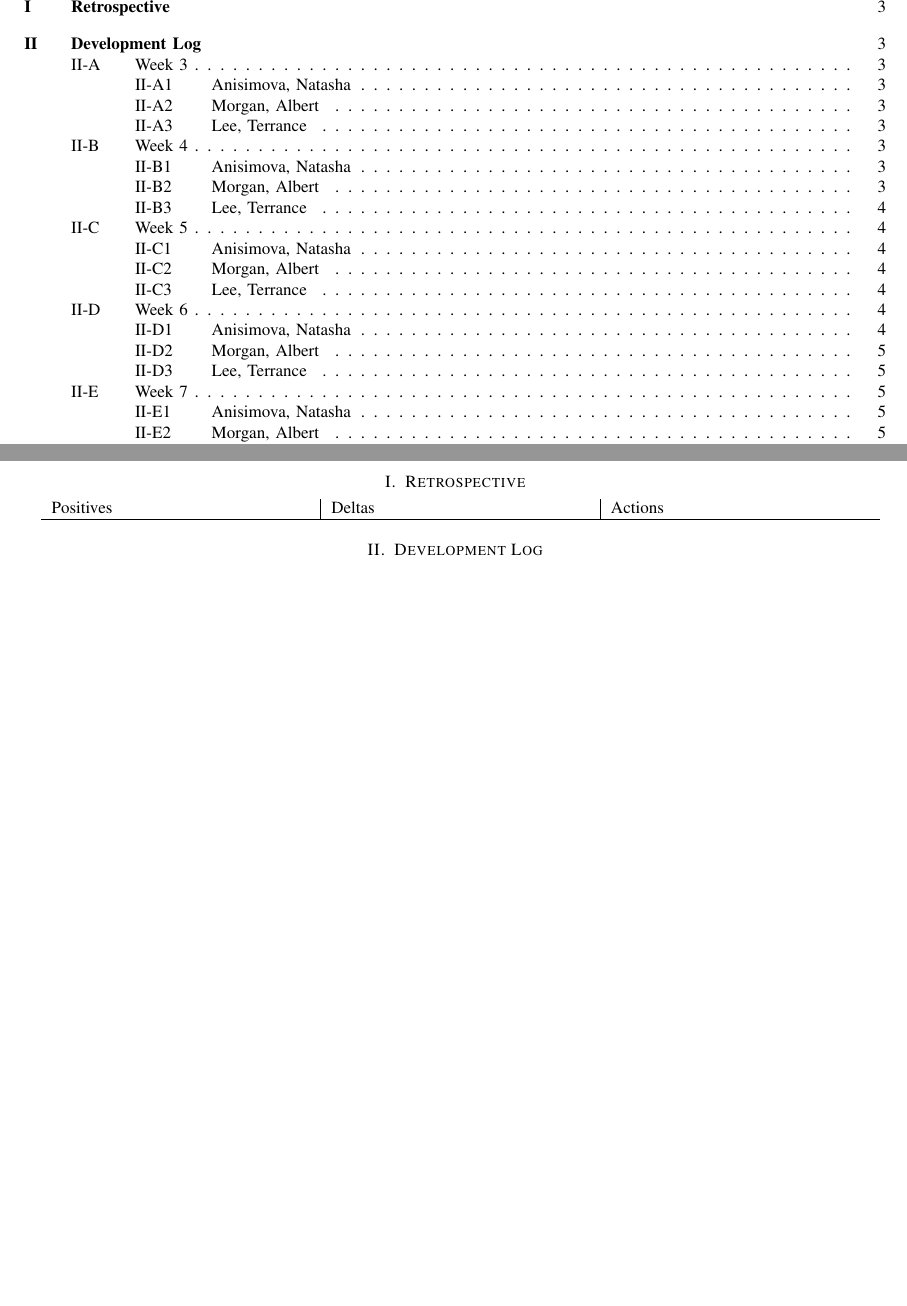
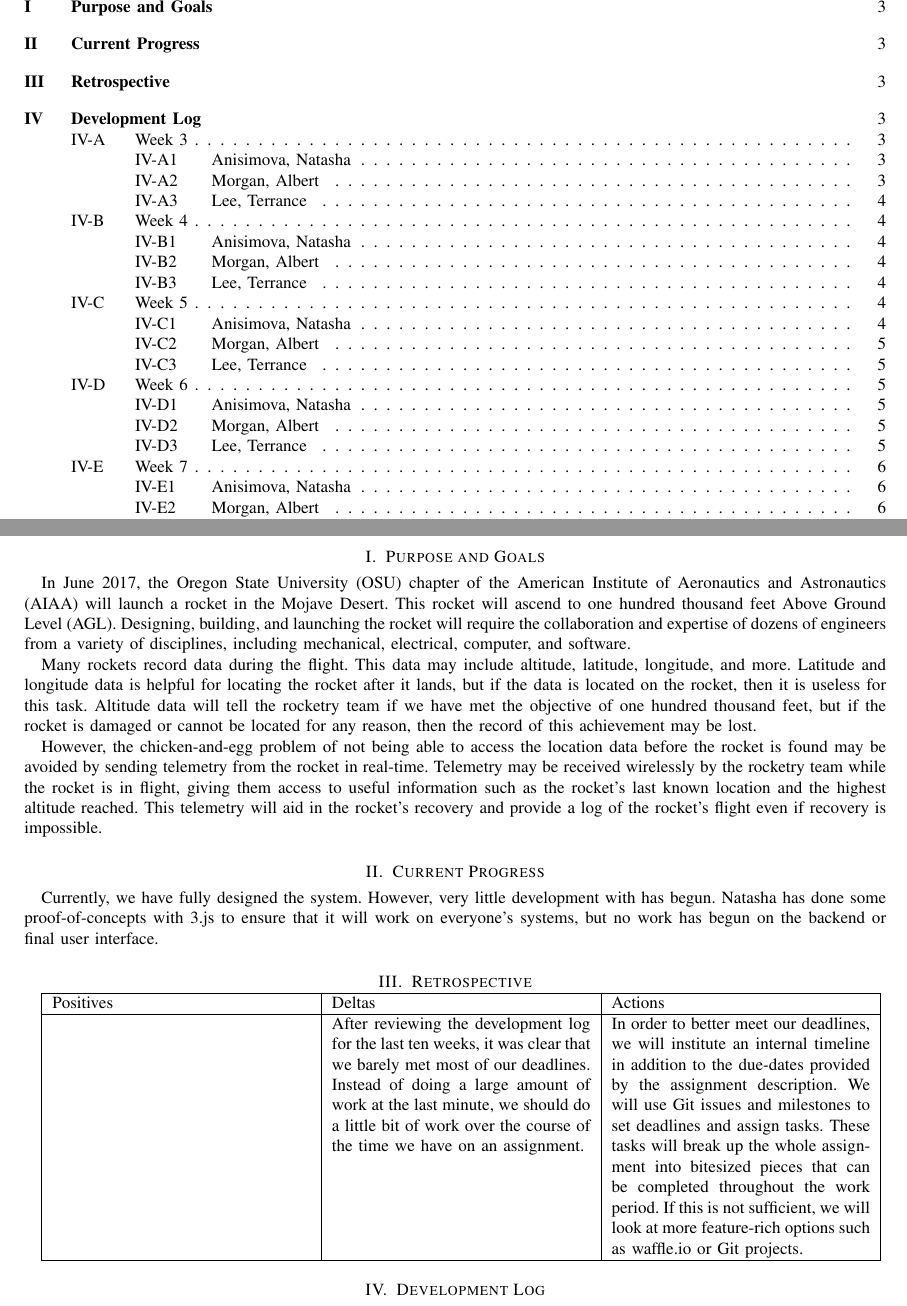
Before and after one commit to 100k-rocketry/groundstation, a LaTeX paper (doc/progress/progress-1.tex): two parts of pages 2 and 3 of 7 before the commit and two parts of pages 2 and 3 of 8 after it, joined at a grey line, cut at the place of the change, the shorter picture padded with empty space. Compiled offline with pdfLaTeX; a missing font is replaced by an installed copy or a similar font; a LaTeX package or settings file that is missing is left out.

Commit message:
Purpose, goals, current progress

```diff
--- a/doc/progress/progress-1.tex
+++ b/doc/progress/progress-1.tex
@@ -24,6 +24,7 @@
 \acrodef{OSU}[OSU]{Oregon State University}
 \acrodef{AIAA}[AIAA]{American Institute of Aeronautics and Astronautics}
 \acrodef{COCOM}[COCOM]{Coordinating Committee for Multilateral Export Controls}
+\acrodef{AGL}[AGL]{Above Ground Level}
 
 \lstset {
 	language=C,
@@ -113,11 +114,55 @@
 	\tableofcontents
 	\newpage
 
+\section{Purpose and Goals}
+	In June 2017, the \ac{OSU} chapter of the
+	\ac{AIAA} will launch a rocket in the Mojave Desert.
+	This rocket will ascend to one hundred thousand feet \ac{AGL}.
+	Designing, building, and launching the rocket will require the
+	collaboration and expertise of dozens of engineers from a variety
+	of disciplines, including mechanical, electrical, computer, and
+	software.
+
+	Many rockets record data during the flight. This data may include
+	altitude, latitude, longitude, and more.
+	Latitude and longitude
+	data is helpful for locating the rocket after it lands, but
+	if the data is located on the rocket, then it is useless
+	for this task.
+	Altitude data will tell the rocketry team if we have
+	met the objective of one hundred thousand feet, but if the rocket
+	is damaged or cannot be located for any reason, then the record
+	of this achievement may be lost.
+
+	However, the chicken-and-egg problem of not being able to access
+	the location data before the rocket is found may be avoided by sending
+	telemetry from the rocket in real-time.
+	Telemetry may be received wirelessly
+	by the rocketry team while the rocket is in flight, giving them
+	access to useful information such as the rocket's last known location
+	and the highest altitude reached. This telemetry will aid in the
+	rocket's recovery and provide a log of the rocket's flight even if
+	recovery is impossible.
+
+\section{Current Progress}
+Currently, we have fully designed the system. However, very little development with has begun.
+Natasha has done some proof-of-concepts with 3.js to ensure that it will work on everyone's systems,
+but no work has begun on the backend or final user interface.
 
 \section{Retrospective}
 
-\begin{tabular}{p{0.3\linewidth} | p{0.3\linewidth} | p{0.3\linewidth}}
+\begin{tabular}{| p{0.3\linewidth} | p{0.3\linewidth} | p{0.3\linewidth} |}
+\hline
 Positives & Deltas & Actions\\
+\hline
+
+& After reviewing the development log for the last ten weeks, it was clear that we barely met most of our deadlines.
+Instead of doing a large amount of work at the last minute, we should do a little bit of work over the course of the time we have on an assignment.
+& In order to better meet our deadlines, we will institute an internal timeline in addition to the due-dates provided by the assignment description. We will use Git issues and milestones to set deadlines and assign tasks.
+These tasks will break up the whole assignment into bitesized pieces that can be completed throughout the work period.
+If this is not sufficient, we will look at more feature-rich options such as waffle.io or Git projects.
+\\
+
 \hline
 \end{tabular}
 
```
Also changed, not shown: doc/progress/progress-1.pdf.
